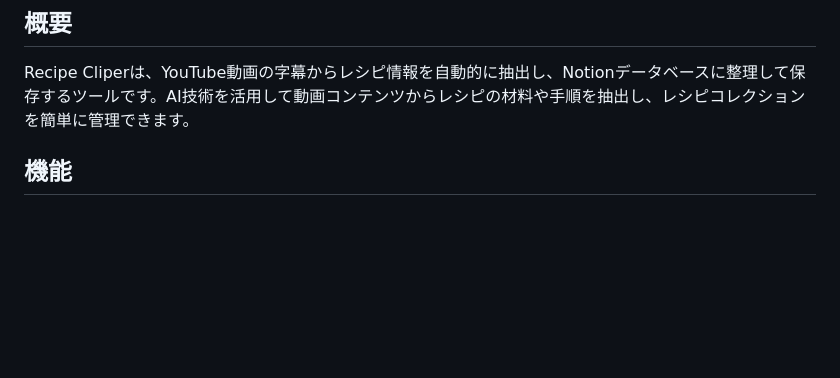
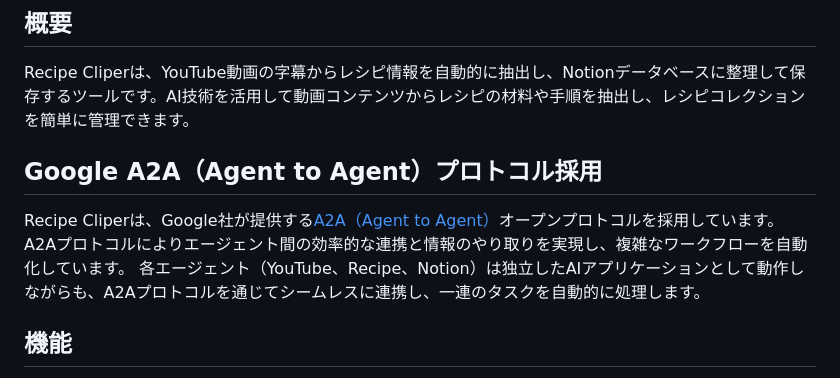
Before and after one commit to yusuke-nakakoji-japan/recipe-cliper, a Markdown page: README.md, the part around the change. GitHub-like rendering; blank space fills up the shorter version.

Commit message:
Google A2Aプロトコル採用をREADMEに追加

```diff
--- a/README.md
+++ b/README.md
@@ -5,6 +5,12 @@ YouTubeの料理動画からレシピを抽出し、NotionのDBに格納する
 ## 概要
 
 Recipe Cliperは、YouTube動画の字幕からレシピ情報を自動的に抽出し、Notionデータベースに整理して保存するツールです。AI技術を活用して動画コンテンツからレシピの材料や手順を抽出し、レシピコレクションを簡単に管理できます。
+
+## Google A2A（Agent to Agent）プロトコル採用
+
+Recipe Cliperは、Google社が提供する[A2A（Agent to Agent）](https://github.com/google/A2A)オープンプロトコルを採用しています。
+A2Aプロトコルによりエージェント間の効率的な連携と情報のやり取りを実現し、複雑なワークフローを自動化しています。
+各エージェント（YouTube、Recipe、Notion）は独立したAIアプリケーションとして動作しながらも、A2Aプロトコルを通じてシームレスに連携し、一連のタスクを自動的に処理します。
 
 ## 機能
 
```
